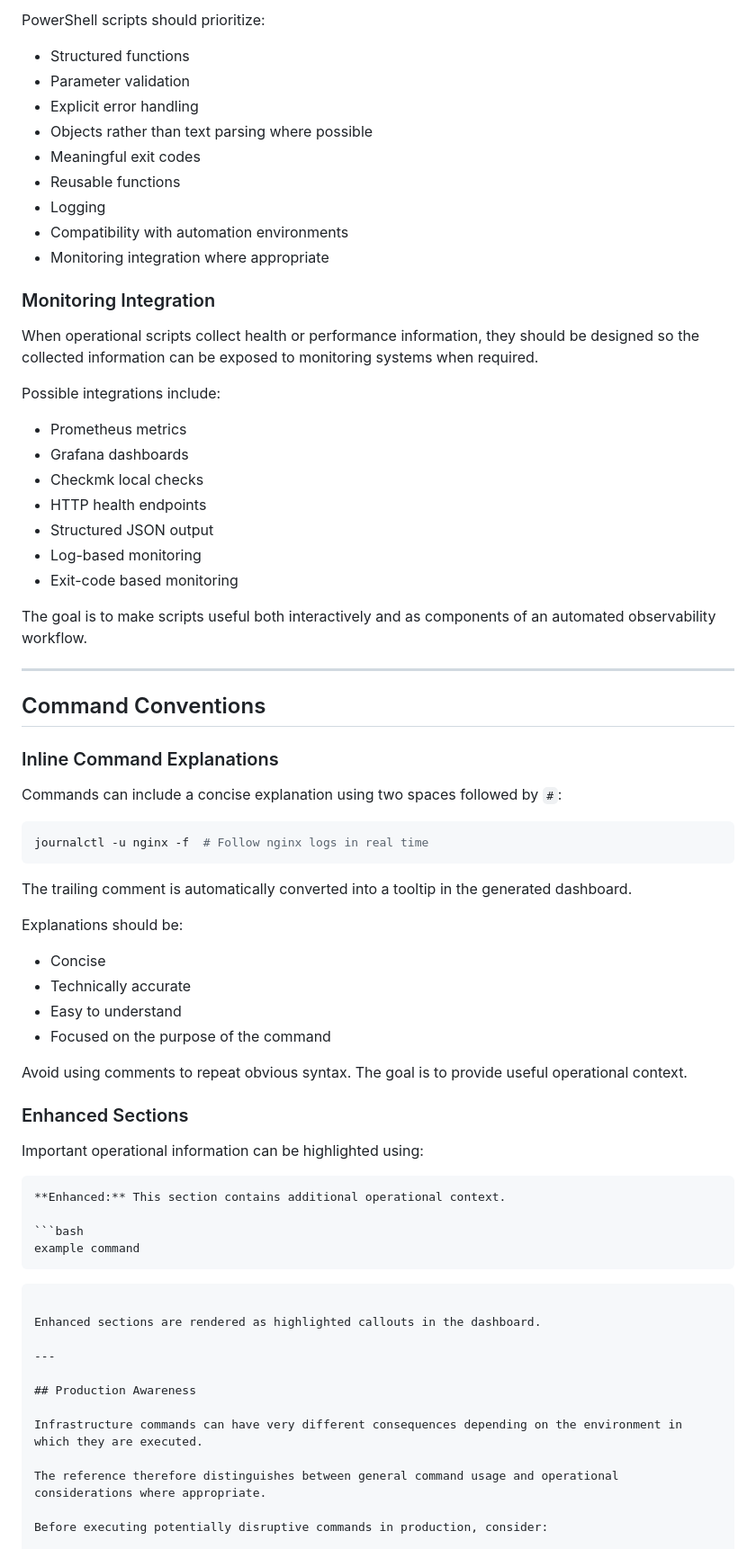
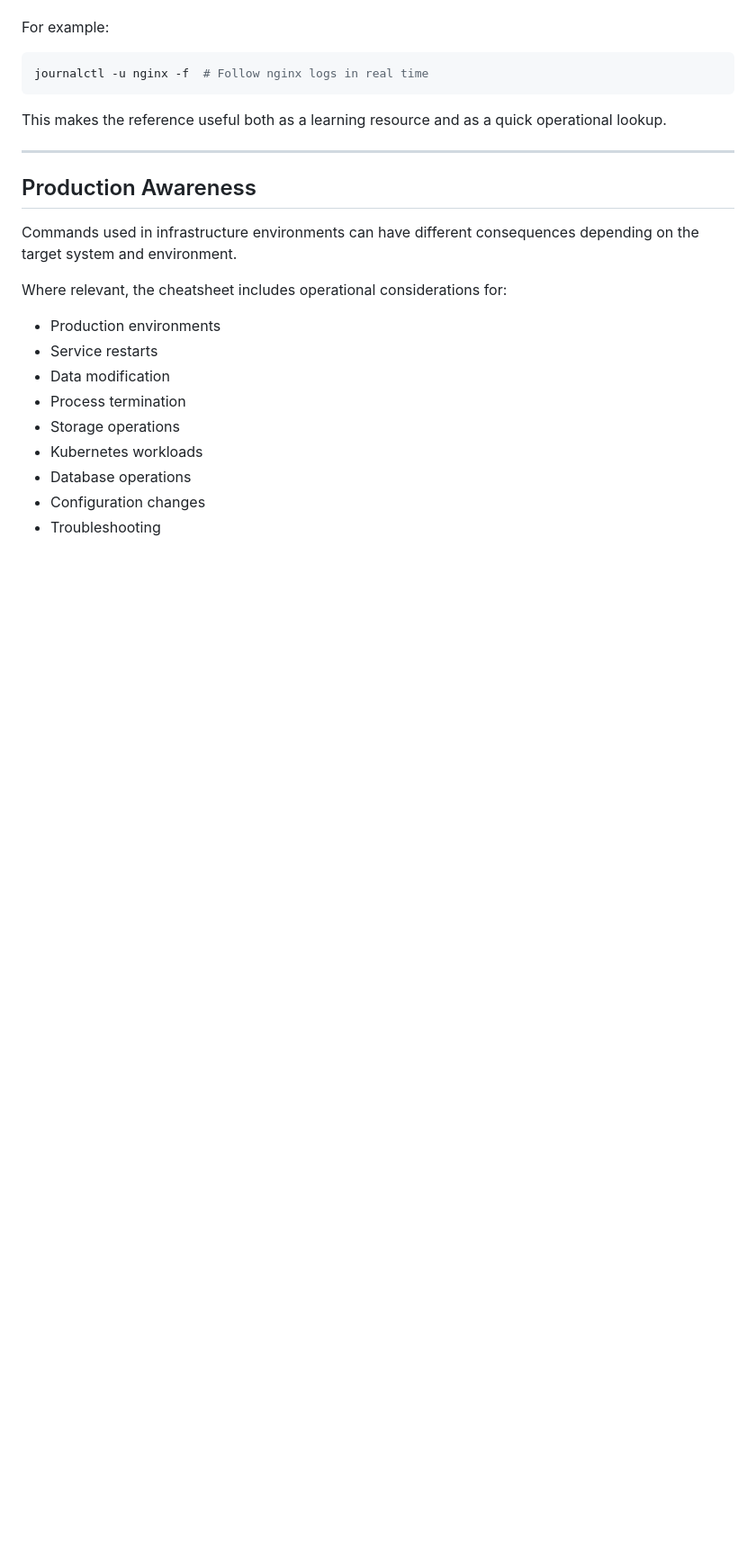
Before and after one commit to FilcuAlexandru/DevOps-Cheatsheet, a Markdown page: README.md, the part around one of its changes. Shown at 90% size. Drawn GitHub-style; blank space fills up the shorter version.

````diff
--- a/README.md
+++ b/README.md
@@ -174,75 +124,26 @@ Python scripts should prioritize:
-PowerShell scripts should prioritize:
-
-- Structured functions
-- Parameter validation
-- Explicit error handling
-- Objects rather than text parsing where possible
-- Meaningful exit codes
-- Reusable functions
-- Logging
-- Compatibility with automation environments
-- Monitoring integration where appropriate
-
-### Monitoring Integration
-
-When operational scripts collect health or performance information, they should be designed so the collected information can be exposed to monitoring systems when required.
-
-Possible integrations include:
-
-- Prometheus metrics
-- Grafana dashboards
-- Checkmk local checks
-- HTTP health endpoints
-- Structured JSON output
-- Log-based monitoring
-- Exit-code based monitoring
-
-The goal is to make scripts useful both interactively and as components of an automated observability workflow.
-
----
-
-## Command Conventions
-
-### Inline Command Explanations
-
-Commands can include a concise explanation using two spaces followed by `#`:
+For example:
 
 ```bash
 journalctl -u nginx -f  # Follow nginx logs in real time
 ```
 
-The trailing comment is automatically converted into a tooltip in the generated dashboard.
-
-Explanations should be:
-
-- Concise
-- Technically accurate
-- Easy to understand
-- Focused on the purpose of the command
-
-Avoid using comments to repeat obvious syntax. The goal is to provide useful operational context.
-
-### Enhanced Sections
-
-Important operational information can be highlighted using:
-
-```markdown
-**Enhanced:** This section contains additional operational context.
-
-```bash
-example command
-```
-```
-
-Enhanced sections are rendered as highlighted callouts in the dashboard.
+This makes the reference useful both as a learning resource and as a quick operational lookup.
 
 ---
 
 ## Production Awareness
 
-Infrastructure commands can have very different consequences depending on the environment in which they are executed.
+Commands used in infrastructure environments can have different consequences depending on the target system and environment.
 
-The reference therefore distinguishes between general command usage and operational considerations where appropriate.
+Where relevant, the cheatsheet includes operational considerations for:
 
-Before executing potentially disruptive commands in production, consider:
+- Production environments
+- Service restarts
+- Data modification
+- Process termination
+- Storage operations
+- Kubernetes workloads
+- Database operations
+- Configuration changes
+- Troubleshooting
 
````
Also changed, not shown: other parts of README.md (+88 -188 lines).
